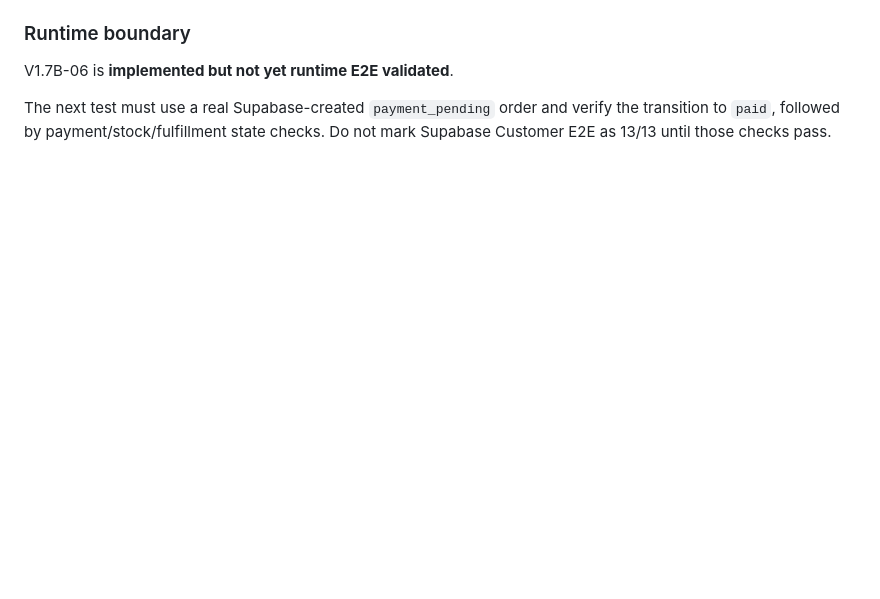
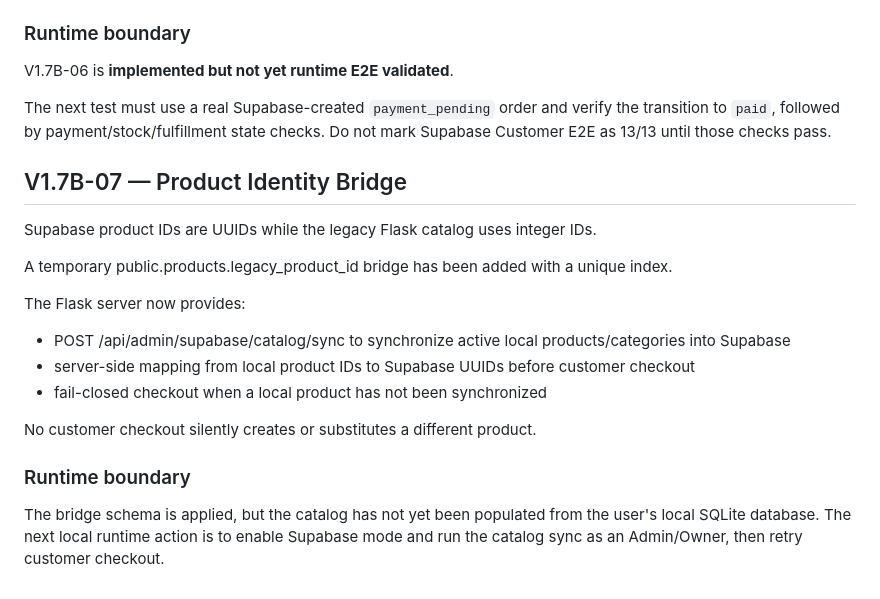
Before and after one commit to anwars750-spec/warkost-bahagia, a Markdown page: docs/V1.7B-INTEGRATION.md, the part around the change. GitHub-like rendering; blank space fills up the shorter version.

Commit message:
docs: define V1.7B-07 product identity bridge

```diff
--- a/docs/V1.7B-INTEGRATION.md
+++ b/docs/V1.7B-INTEGRATION.md
@@ -137,3 +137,22 @@ Supabase payment verification now has a protected server-side gateway:
 V1.7B-06 is **implemented but not yet runtime E2E validated**.
 
 The next test must use a real Supabase-created `payment_pending` order and verify the transition to `paid`, followed by payment/stock/fulfillment state checks. Do not mark Supabase Customer E2E as 13/13 until those checks pass.
+
+
+## V1.7B-07 — Product Identity Bridge
+
+Supabase product IDs are UUIDs while the legacy Flask catalog uses integer IDs.
+
+A temporary public.products.legacy_product_id bridge has been added with a unique index.
+
+The Flask server now provides:
+
+- POST /api/admin/supabase/catalog/sync to synchronize active local products/categories into Supabase
+- server-side mapping from local product IDs to Supabase UUIDs before customer checkout
+- fail-closed checkout when a local product has not been synchronized
+
+No customer checkout silently creates or substitutes a different product.
+
+### Runtime boundary
+
+The bridge schema is applied, but the catalog has not yet been populated from the user's local SQLite database. The next local runtime action is to enable Supabase mode and run the catalog sync as an Admin/Owner, then retry customer checkout.
```
